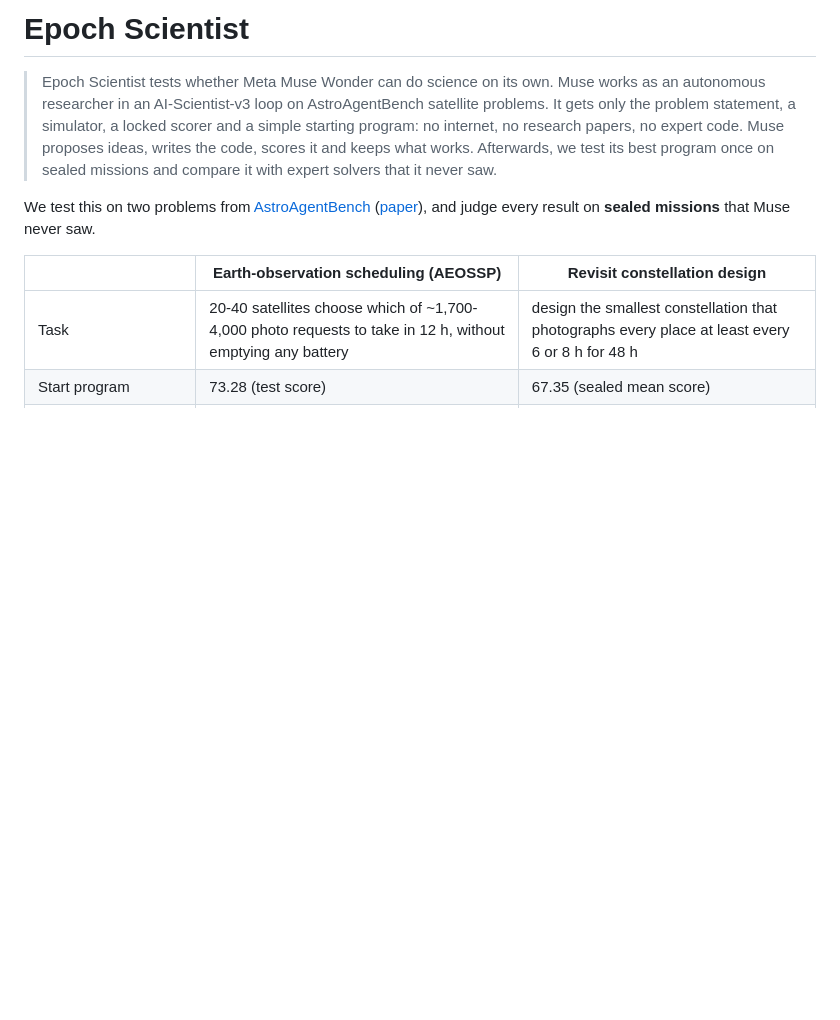
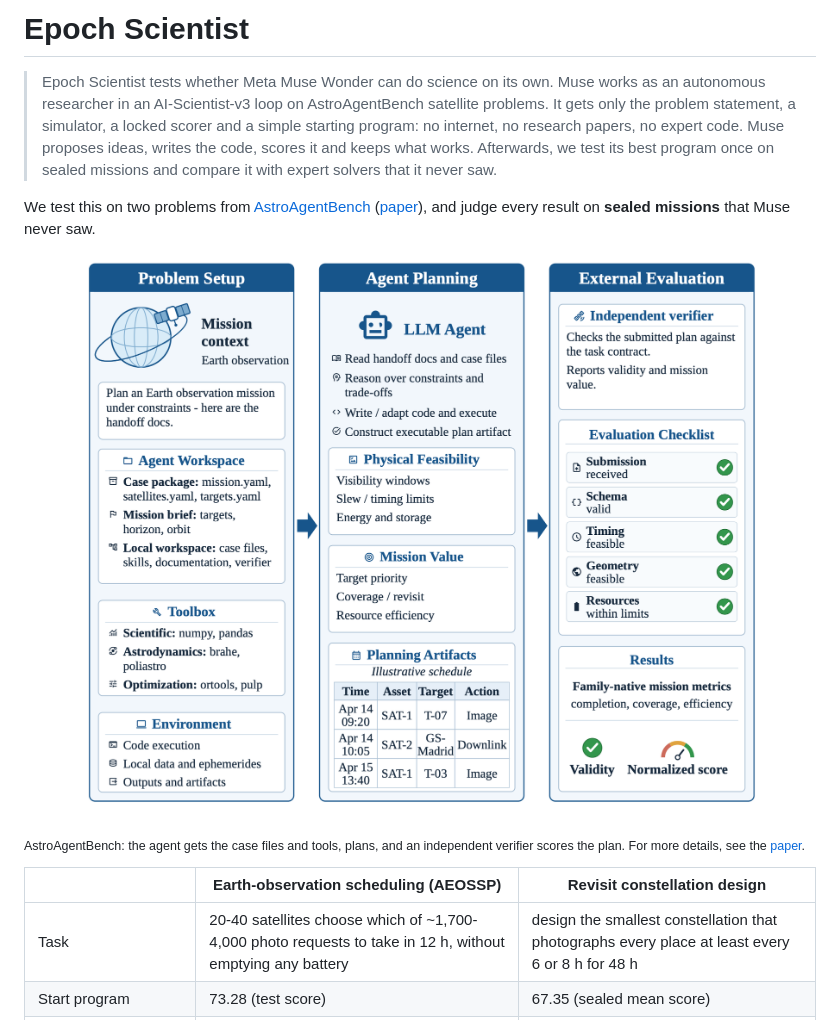
Before and after one commit to theainerd/epoch-scientist, a Markdown page: README.md, the part around the change. GitHub-like rendering; pictures changed too: assets/astroagentbench_overview.png (added); blank space fills up the shorter version.

Commit message:
Add AstroAgentBench overview figure and paper link

```diff
--- a/README.md
+++ b/README.md
@@ -4,6 +4,10 @@
 
 We test this on two problems from [AstroAgentBench](https://github.com/Mtrya/AstroAgentBench)
 ([paper](https://arxiv.org/abs/2601.11354)), and judge every result on **sealed missions** that Muse never saw.
+
+<p align="center"><img src="assets/astroagentbench_overview.png" width="760" alt="AstroAgentBench: problem setup, agent planning, external evaluation"></p>
+
+<sub>AstroAgentBench: the agent gets the case files and tools, plans, and an independent verifier scores the plan. For more details, see the [paper](https://arxiv.org/abs/2601.11354).</sub>
 
 | | Earth-observation scheduling (AEOSSP) | Revisit constellation design |
 |---|---|---|
```
Also changed, not shown: docs/astroagentbench.md (+4 -0 lines).
